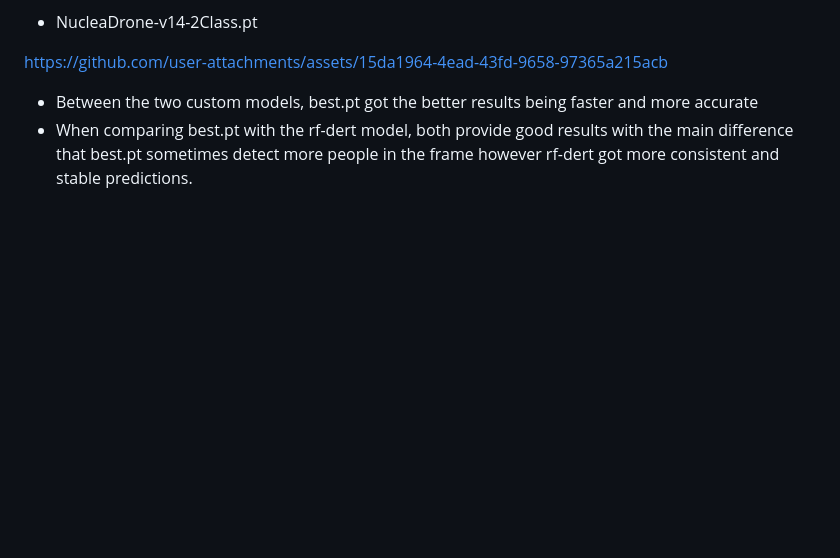
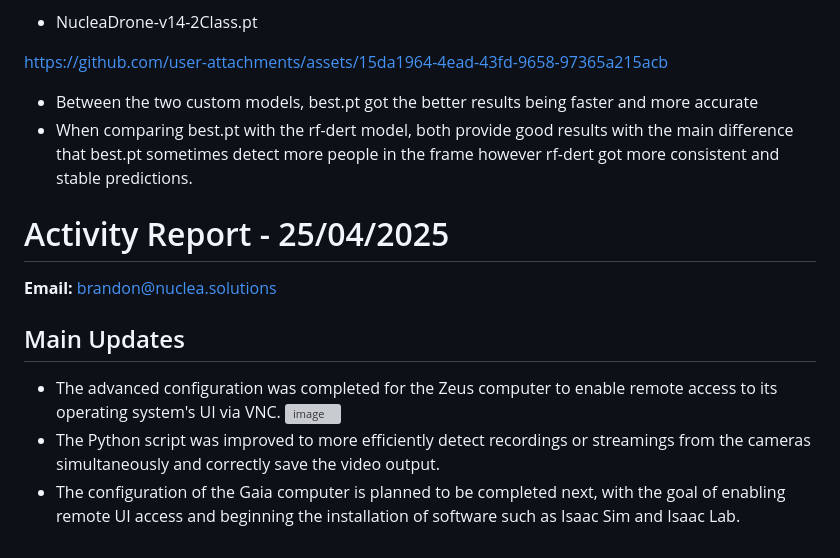
Before and after one commit to covenant-org/luminary, a Markdown page: isaac_sim_lab/reports.md, the part around the change. Rendered like a GitHub page; blank space fills up the shorter version; grey boxes are pictures that could not be loaded.

Commit message:
Activity Report - 25/04/2025 - brandon@nuclea.solutions

```diff
--- a/isaac_sim_lab/reports.md
+++ b/isaac_sim_lab/reports.md
@@ -486,3 +486,13 @@ https://github.com/user-attachments/assets/15da1964-4ead-43fd-9658-97365a215acb
 
 - Between the two custom models, best.pt got the better results being faster and more accurate
 - When comparing best.pt with the rf-dert model, both provide good results with the main difference that best.pt sometimes detect more people in the frame however rf-dert got more consistent and stable predictions.
+
+# Activity Report - 25/04/2025
+
+**Email:** brandon@nuclea.solutions
+
+## Main Updates
+- The advanced configuration was completed for the Zeus computer to enable remote access to its operating system's UI via VNC.
+  ![image](https://github.com/user-attachments/assets/becc8c76-f4d1-4bb8-97b2-6b0b34647f48)
+- The Python script was improved to more efficiently detect recordings or streamings from the cameras simultaneously and correctly save the video output.
+- The configuration of the Gaia computer is planned to be completed next, with the goal of enabling remote UI access and beginning the installation of software such as Isaac Sim and Isaac Lab.
```
